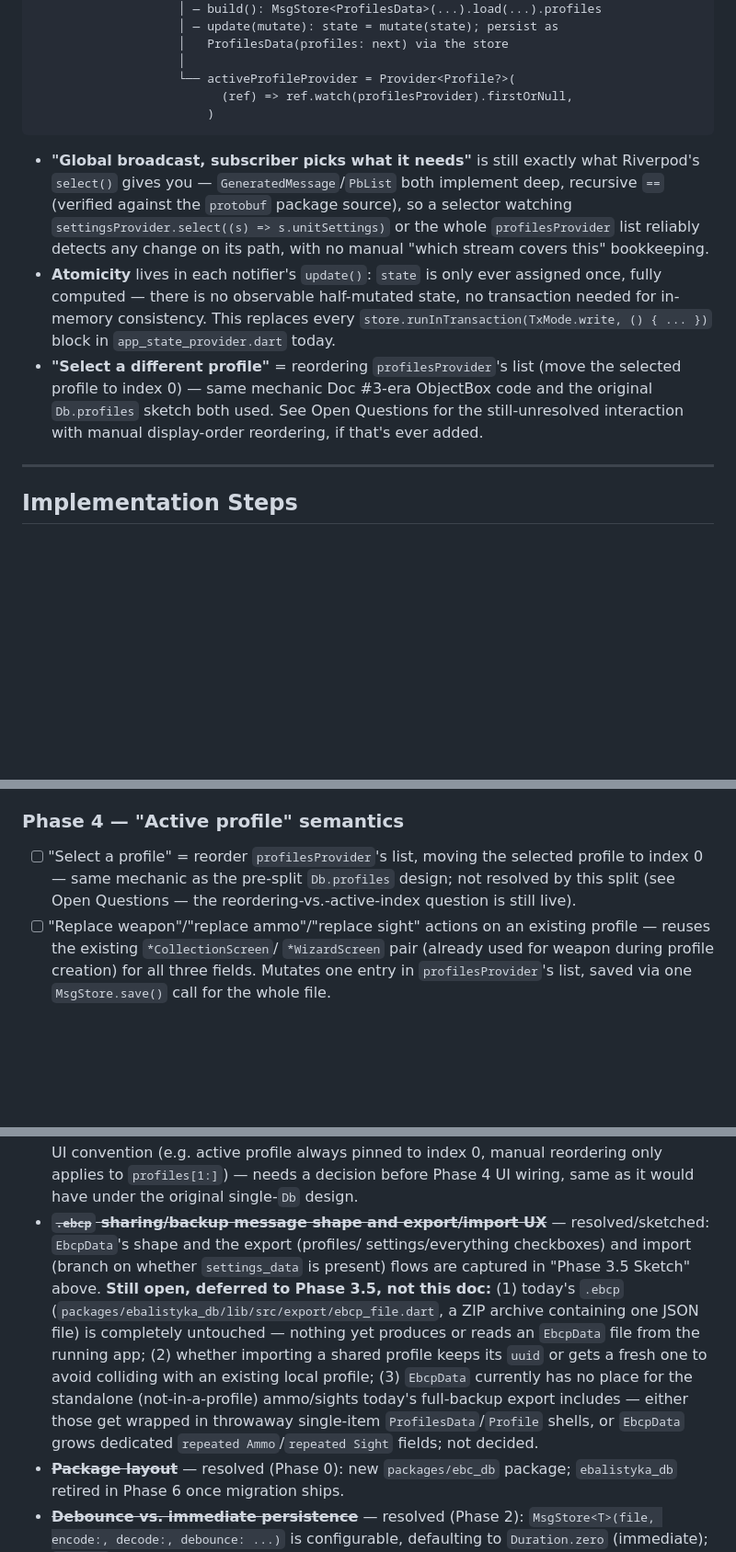
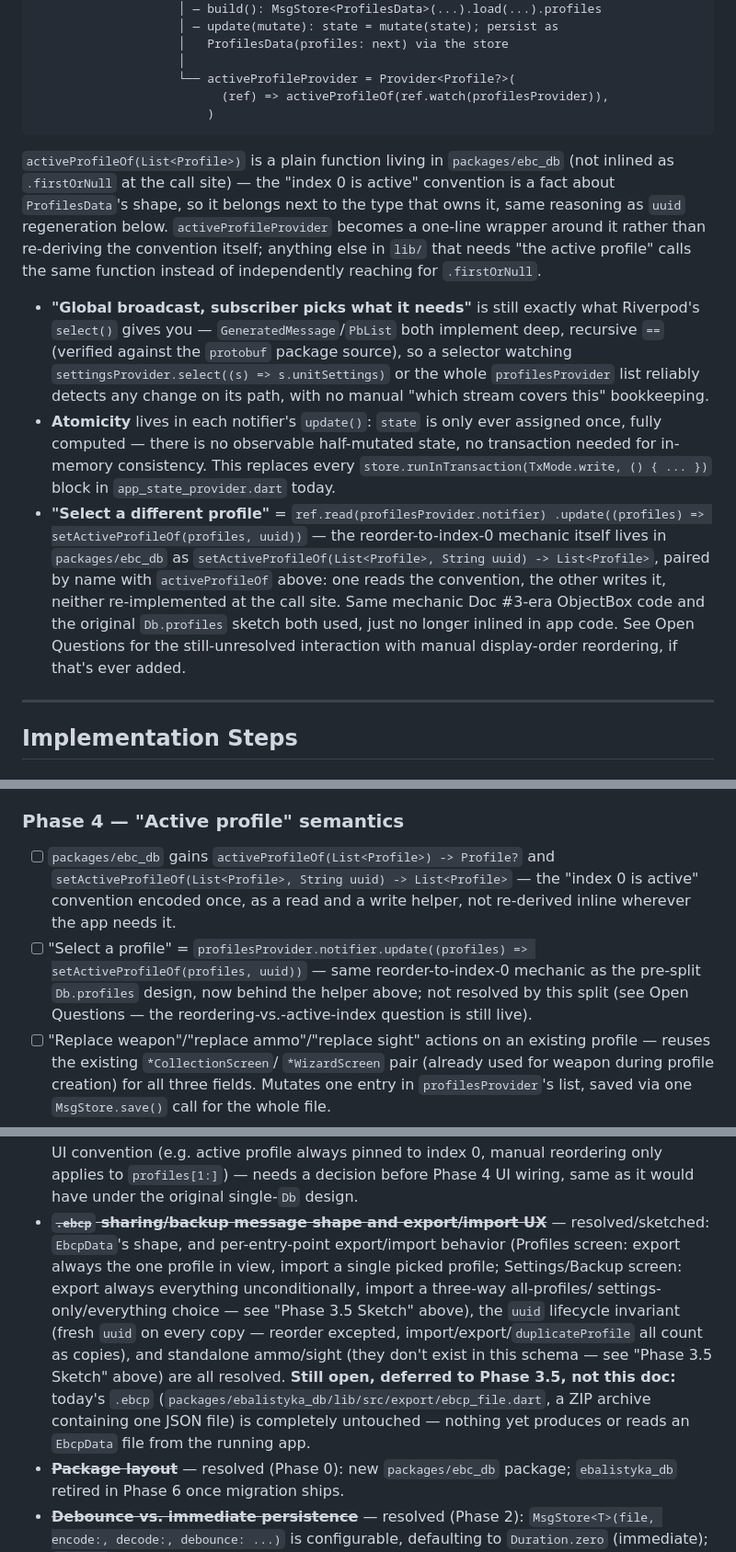
Before and after one commit to o-murphy/ebalistyka, a Markdown page: docs/backlogs/8.PROTOBUF_STORAGE_MIGRATION.md, 3 parts joined by grey strips. Shown at 92% size. Rendered like a GitHub page; blank space fills up the shorter version.

Commit message:
update: pin architecture invariants

````diff
--- a/docs/backlogs/8.PROTOBUF_STORAGE_MIGRATION.md
+++ b/docs/backlogs/8.PROTOBUF_STORAGE_MIGRATION.md
@@ -284,9 +284,18 @@ appSupportDirProvider   (Provider<Directory>)
                     │   ProfilesData(profiles: next) via the store
                     │
                     └── activeProfileProvider = Provider<Profile?>(
-                          (ref) => ref.watch(profilesProvider).firstOrNull,
+                          (ref) => activeProfileOf(ref.watch(profilesProvider)),
                         )
 ```
+
+`activeProfileOf(List<Profile>)` is a plain function living in
+`packages/ebc_db` (not inlined as `.firstOrNull` at the call site) — the
+"index 0 is active" convention is a fact about `ProfilesData`'s shape, so
+it belongs next to the type that owns it, same reasoning as `uuid`
+regeneration below. `activeProfileProvider` becomes a one-line wrapper
+around it rather than re-deriving the convention itself; anything else in
+`lib/` that needs "the active profile" calls the same function instead of
+independently reaching for `.firstOrNull`.
 
 - **"Global broadcast, subscriber picks what it needs"** is still exactly
   what Riverpod's `select()` gives you — `GeneratedMessage`/`PbList` both
@@ -300,11 +309,16 @@ appSupportDirProvider   (Provider<Directory>)
   state, no transaction needed for in-memory consistency. This replaces
   every `store.runInTransaction(TxMode.write, () { ... })` block in
   `app_state_provider.dart` today.
-- **"Select a different profile"** = reordering `profilesProvider`'s list
-  (move the selected profile to index 0) — same mechanic Doc #3-era
-  ObjectBox code and the original `Db.profiles` sketch both used. See Open
-  Questions for the still-unresolved interaction with manual display-order
-  reordering, if that's ever added.
+- **"Select a different profile"** = `ref.read(profilesProvider.notifier)
+  .update((profiles) => setActiveProfileOf(profiles, uuid))` — the
+  reorder-to-index-0 mechanic itself lives in `packages/ebc_db` as
+  `setActiveProfileOf(List<Profile>, String uuid) -> List<Profile>`,
+  paired by name with `activeProfileOf` above: one reads the convention,
+  the other writes it, neither re-implemented at the call site. Same
+  mechanic Doc #3-era ObjectBox code
+  and the original `Db.profiles` sketch both used, just no longer inlined
+  in app code. See Open Questions for the still-unresolved interaction
+  with manual display-order reordering, if that's ever added.
 
 ---
 
@@ -394,10 +408,15 @@ call-site updates: see Doc #8.3, which needs the equivalent rework — its
 `DbNotifier`/`dbProvider` sketch is superseded by the split above.)
 
 ### Phase 4 — "Active profile" semantics
-- [ ] "Select a profile" = reorder `profilesProvider`'s list, moving the
-      selected profile to index 0 — same mechanic as the pre-split
-      `Db.profiles` design; not resolved by this split (see Open
-      Questions — the reordering-vs.-active-index question is still live).
+- [ ] `packages/ebc_db` gains `activeProfileOf(List<Profile>) -> Profile?`
+      and `setActiveProfileOf(List<Profile>, String uuid) -> List<Profile>`
+      — the "index 0 is active" convention encoded once, as a read and a
+      write helper, not re-derived inline wherever the app needs it.
+- [ ] "Select a profile" = `profilesProvider.notifier.update((profiles) =>
+      setActiveProfileOf(profiles, uuid))` — same reorder-to-index-0
+      mechanic as the pre-split `Db.profiles` design, now behind the
+      helper above; not resolved by this split (see Open Questions — the
+      reordering-vs.-active-index question is still live).
 - [ ] "Replace weapon"/"replace ammo"/"replace sight" actions on an
       existing profile — reuses the existing `*CollectionScreen`/
       `*WizardScreen` pair (already used for weapon during profile
@@ -548,19 +611,19 @@ in a backup — `EbcpData` has no field for them today.
   applies to `profiles[1:]`) — needs a decision before Phase 4 UI wiring,
   same as it would have under the original single-`Db` design.
 - ~~**`.ebcp` sharing/backup message shape and export/import UX**~~ —
-  resolved/sketched: `EbcpData`'s shape and the export (profiles/
-  settings/everything checkboxes) and import (branch on whether
-  `settings_data` is present) flows are captured in "Phase 3.5 Sketch"
-  above. **Still open, deferred to Phase 3.5, not this doc:** (1) today's
-  `.ebcp` (`packages/ebalistyka_db/lib/src/export/ebcp_file.dart`, a
-  ZIP archive containing one JSON file) is completely untouched — nothing
-  yet produces or reads an `EbcpData` file from the running app; (2)
-  whether importing a shared profile keeps its `uuid` or gets a fresh one
-  to avoid colliding with an existing local profile; (3) `EbcpData`
-  currently has no place for the standalone (not-in-a-profile) ammo/sights
-  today's full-backup export includes — either those get wrapped in
-  throwaway single-item `ProfilesData`/`Profile` shells, or `EbcpData`
-  grows dedicated `repeated Ammo`/`repeated Sight` fields; not decided.
+  resolved/sketched: `EbcpData`'s shape, and per-entry-point
+  export/import behavior (Profiles screen: export always the one profile
+  in view, import a single picked profile; Settings/Backup screen: export
+  always everything unconditionally, import a three-way all-profiles/
+  settings-only/everything choice — see "Phase 3.5 Sketch" above),
+  the `uuid` lifecycle invariant (fresh `uuid` on every copy — reorder
+  excepted, import/export/`duplicateProfile` all count as copies), and
+  standalone ammo/sight (they don't exist in this schema — see "Phase 3.5
+  Sketch" above) are all resolved. **Still open, deferred to Phase 3.5,
+  not this doc:** today's `.ebcp`
+  (`packages/ebalistyka_db/lib/src/export/ebcp_file.dart`, a ZIP archive
+  containing one JSON file) is completely untouched — nothing yet
+  produces or reads an `EbcpData` file from the running app.
 - ~~**Package layout**~~ — resolved (Phase 0): new `packages/ebc_db`
   package; `ebalistyka_db` retired in Phase 6 once migration ships.
 - ~~**Debounce vs. immediate persistence**~~ — resolved (Phase 2):
````
Also changed, not shown: other parts of docs/backlogs/8.PROTOBUF_STORAGE_MIGRATION.md (+73 -29 lines), docs/backlogs/8.3.md (+21 -7 lines).
